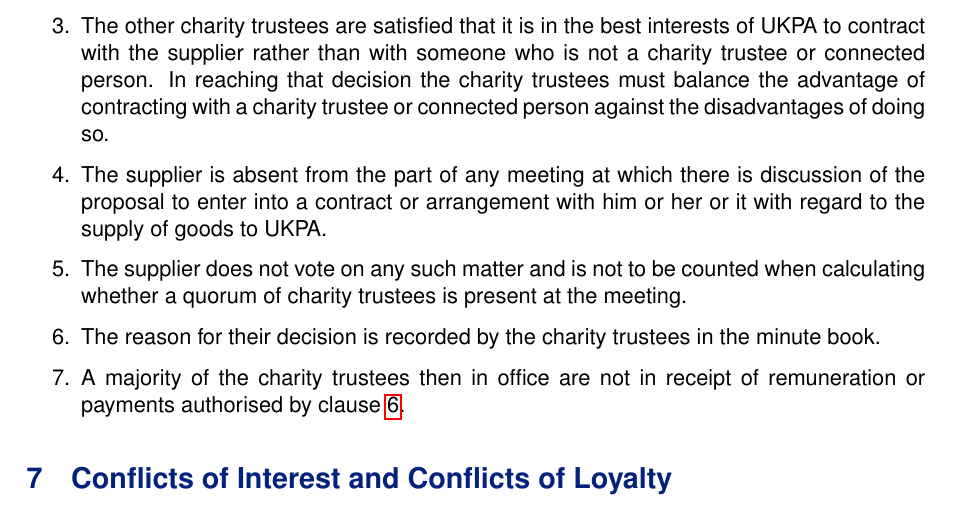
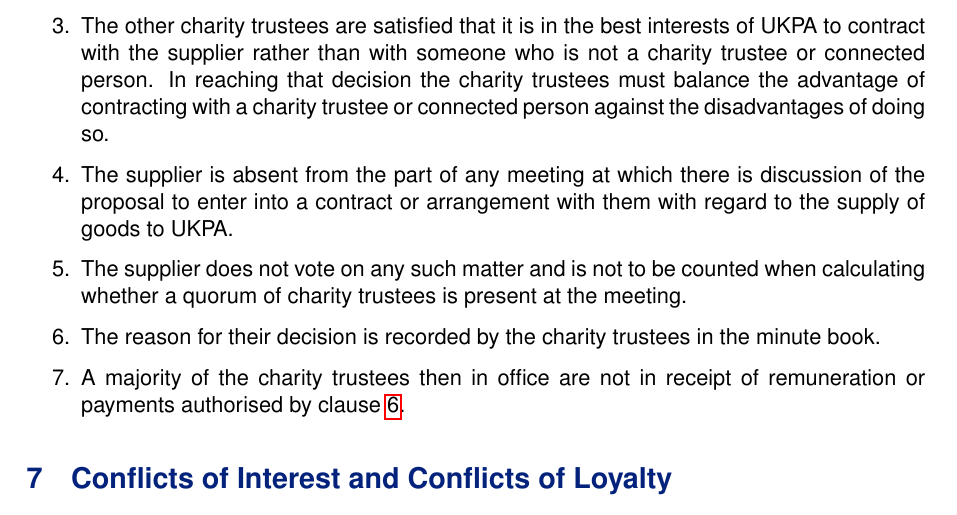
Before and after one commit to UKPythonAssociation/ukpa-constitution, a LaTeX document (constitution/constitution.tex, which reads constitution/06-benefits_and_payments_to_charity_trustees_and_connected_persons.tex): part of page 5 of 23, cut so that both start at the same text. Compiled offline with pdfLaTeX.

Commit message:
One more gendered pronoun

```diff
--- a/constitution/06-benefits_and_payments_to_charity_trustees_and_connected_persons.tex
+++ b/constitution/06-benefits_and_payments_to_charity_trustees_and_connected_persons.tex
@@ -27,7 +27,7 @@
         \item The amount or maximum amount of the payment for the goods is set out in a written agreement between \shortname{} and the charity trustee or connected person supplying the goods (`the supplier').
         \item The amount or maximum amount of the payment for the goods does not exceed what is reasonable in the circumstances for the supply of the goods in question.
         \item The other charity trustees are satisfied that it is in the best interests of \shortname{} to contract with the supplier rather than with someone who is not a charity trustee or connected person. In reaching that decision the charity trustees must balance the advantage of contracting with a charity trustee or connected person against the disadvantages of doing so.
-        \item The supplier is absent from the part of any meeting at which there is discussion of the proposal to enter into a contract or arrangement with him or her or it with regard to the supply of goods to \shortname{}.
+        \item The supplier is absent from the part of any meeting at which there is discussion of the proposal to enter into a contract or arrangement with them with regard to the supply of goods to \shortname{}.
         \item The supplier does not vote on any such matter and is not to be counted when calculating whether a quorum of charity trustees is present at the meeting.
         \item The reason for their decision is recorded by the charity trustees in the minute book.
         \item A majority of the charity trustees then in office are not in receipt of remuneration or payments authorised by clause~\ref{sec:benefits}.
```
